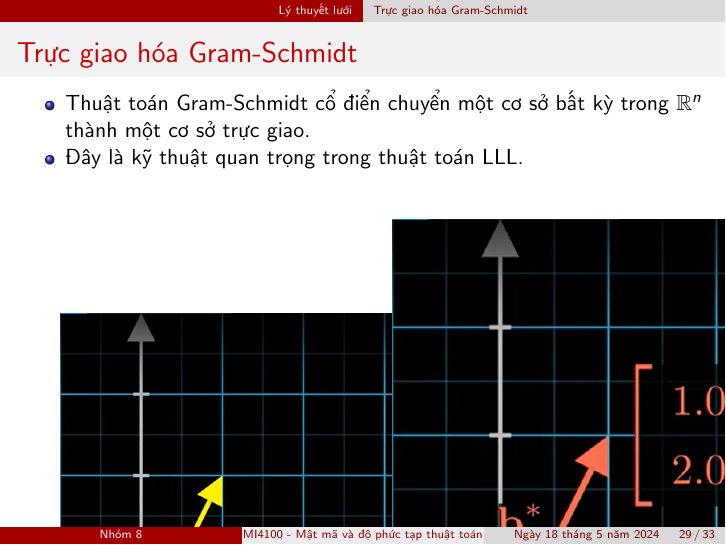
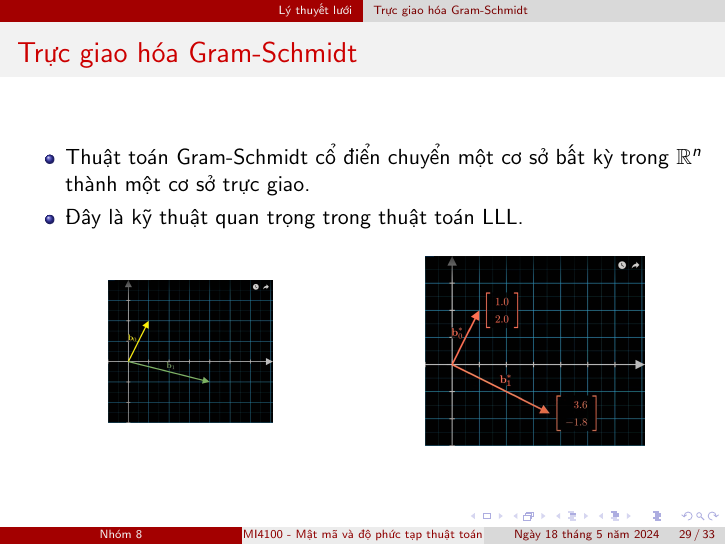
Before and after one commit to vuvannghia452002/CK_MatMa, LaTeX slides (contents/latex/main.tex): page 29 of 33. Compiled offline with pdfLaTeX.

Commit message:
update main.tex

```diff
--- a/contents/latex/main.tex
+++ b/contents/latex/main.tex
@@ -441,23 +441,41 @@ Bài toán tìm vector ngắn nhất (Shortest Vector Problem - SVP) rất khó
 \item Đây là kỹ thuật quan trọng trong thuật toán LLL.
 \end{itemize}
 
+
+
+
+
+
+
+
+
 \begin{columns}
 
-\begin{column}{0.4\textwidth}
-\begin{figure}[H]
+\begin{column}{0.45\textwidth}
+\begin{figure}[h]
 \centering
-\includegraphics[scale = 0.4]{pictures/GramSchmidtYouTube0.png}
+\includegraphics[scale = 0.1]{pictures/GramSchmidtYouTube0.png}
 \end{figure}
 \end{column}
 
-\begin{column}{0.4\textwidth}
-\begin{figure}[H]
+\begin{column}{0.45\textwidth}
+\begin{figure}[h]
 \centering
-\includegraphics[scale = 0.4]{pictures/GramSchmidtYouTube1.png}
+\includegraphics[scale = 0.1]{pictures/GramSchmidtYouTube1.png}
 \end{figure}
 \end{column}
 
 \end{columns}
+
+
+
+
+
+
+
+
+
+
 
 \end{frame}
 %%%%%%%%%%%%%%%%%%%%%%%%%%%%%%%%%%%%%%%%%%%%%%%%%%%%%%%
```
